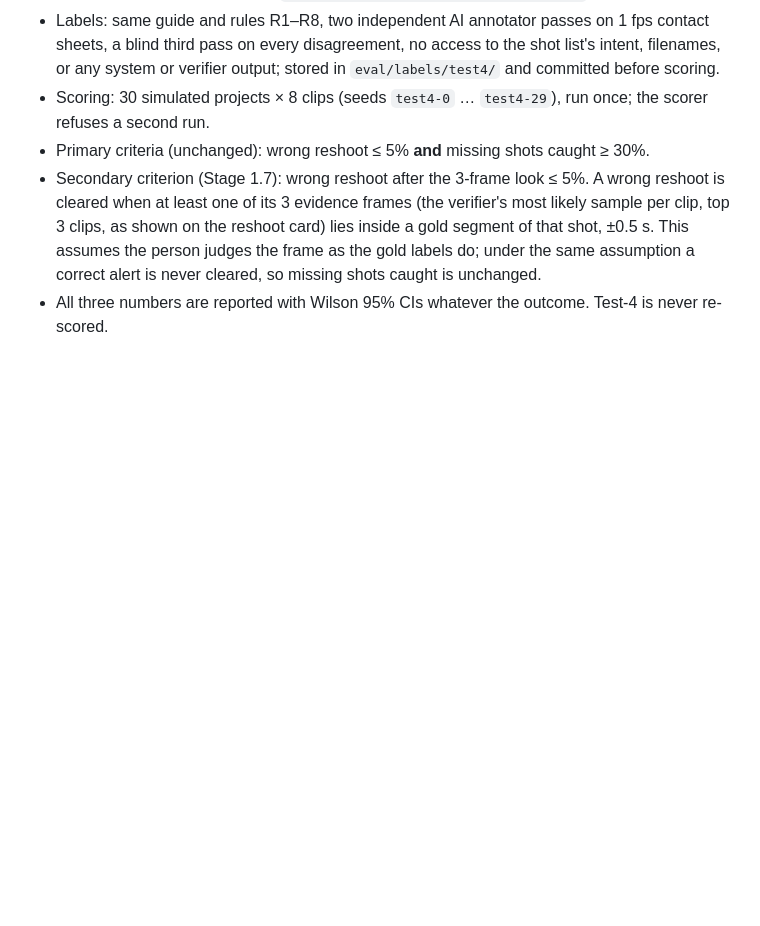
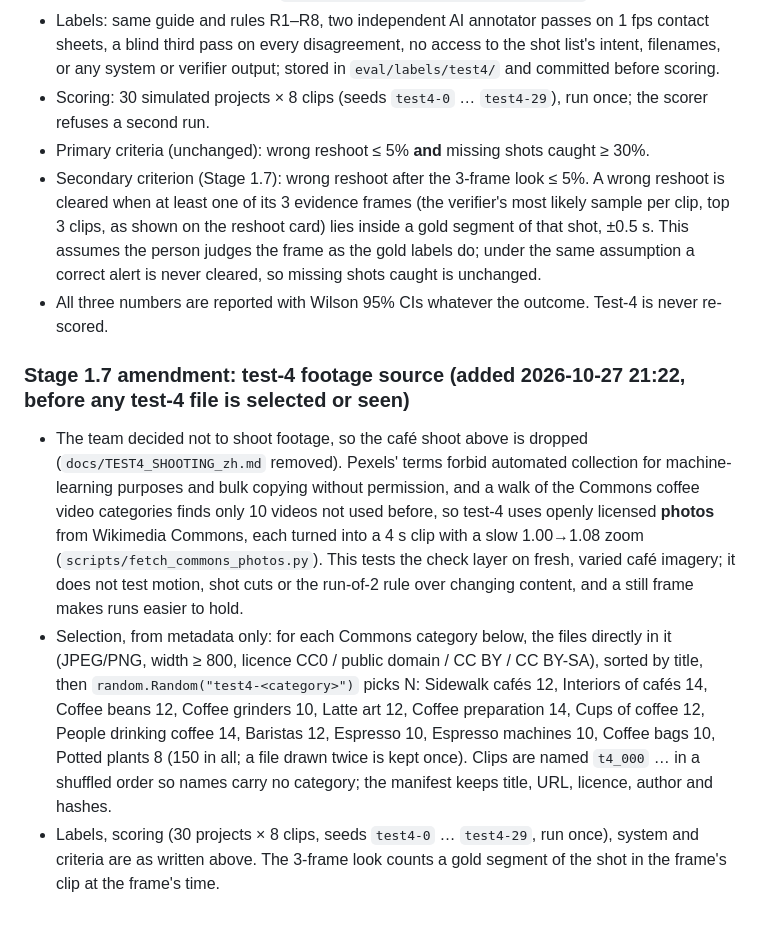
Before and after one commit to yu9bryan/scenegap-edge, a Markdown page: eval/PROTOCOL.md, the part around the change. Rendered like a GitHub page; blank space fills up the shorter version.

Commit message:
Protocol: test-4 switches from a café shoot to Commons photos as 4 s clips (selection fixed before any file is chosen)
Co-Authored-By: Claude Opus 5.5 <noreply@anthropic.com>

```diff
--- a/eval/PROTOCOL.md
+++ b/eval/PROTOCOL.md
@@ -183,3 +183,19 @@ after test-3 was scored, so it needs a prospective test.
   reshoot card) lies inside a gold segment of that shot, ±0.5 s. This assumes the person judges the frame as the gold
   labels do; under the same assumption a correct alert is never cleared, so missing shots caught is unchanged.
 - All three numbers are reported with Wilson 95% CIs whatever the outcome. Test-4 is never re-scored.
+
+### Stage 1.7 amendment: test-4 footage source (added 2026-10-27 21:22, before any test-4 file is selected or seen)
+- The team decided not to shoot footage, so the café shoot above is dropped (`docs/TEST4_SHOOTING_zh.md` removed).
+  Pexels' terms forbid automated collection for machine-learning purposes and bulk copying without permission, and
+  a walk of the Commons coffee video categories finds only 10 videos not used before, so test-4 uses openly
+  licensed **photos** from Wikimedia Commons, each turned into a 4 s clip with a slow 1.00→1.08 zoom
+  (`scripts/fetch_commons_photos.py`). This tests the check layer on fresh, varied café imagery; it does not test
+  motion, shot cuts or the run-of-2 rule over changing content, and a still frame makes runs easier to hold.
+- Selection, from metadata only: for each Commons category below, the files directly in it (JPEG/PNG, width ≥ 800,
+  licence CC0 / public domain / CC BY / CC BY-SA), sorted by title, then `random.Random("test4-<category>")` picks N:
+  Sidewalk cafés 12, Interiors of cafés 14, Coffee beans 12, Coffee grinders 10, Latte art 12, Coffee preparation 14,
+  Cups of coffee 12, People drinking coffee 14, Baristas 12, Espresso 10, Espresso machines 10, Coffee bags 10,
+  Potted plants 8 (150 in all; a file drawn twice is kept once). Clips are named `t4_000` … in a shuffled order
+  so names carry no category; the manifest keeps title, URL, licence, author and hashes.
+- Labels, scoring (30 projects × 8 clips, seeds `test4-0` … `test4-29`, run once), system and criteria are as
+  written above. The 3-frame look counts a gold segment of the shot in the frame's clip at the frame's time.
```
Also changed, not shown: docs/TEST4_SHOOTING_zh.md (deleted, +0 -57 lines).
